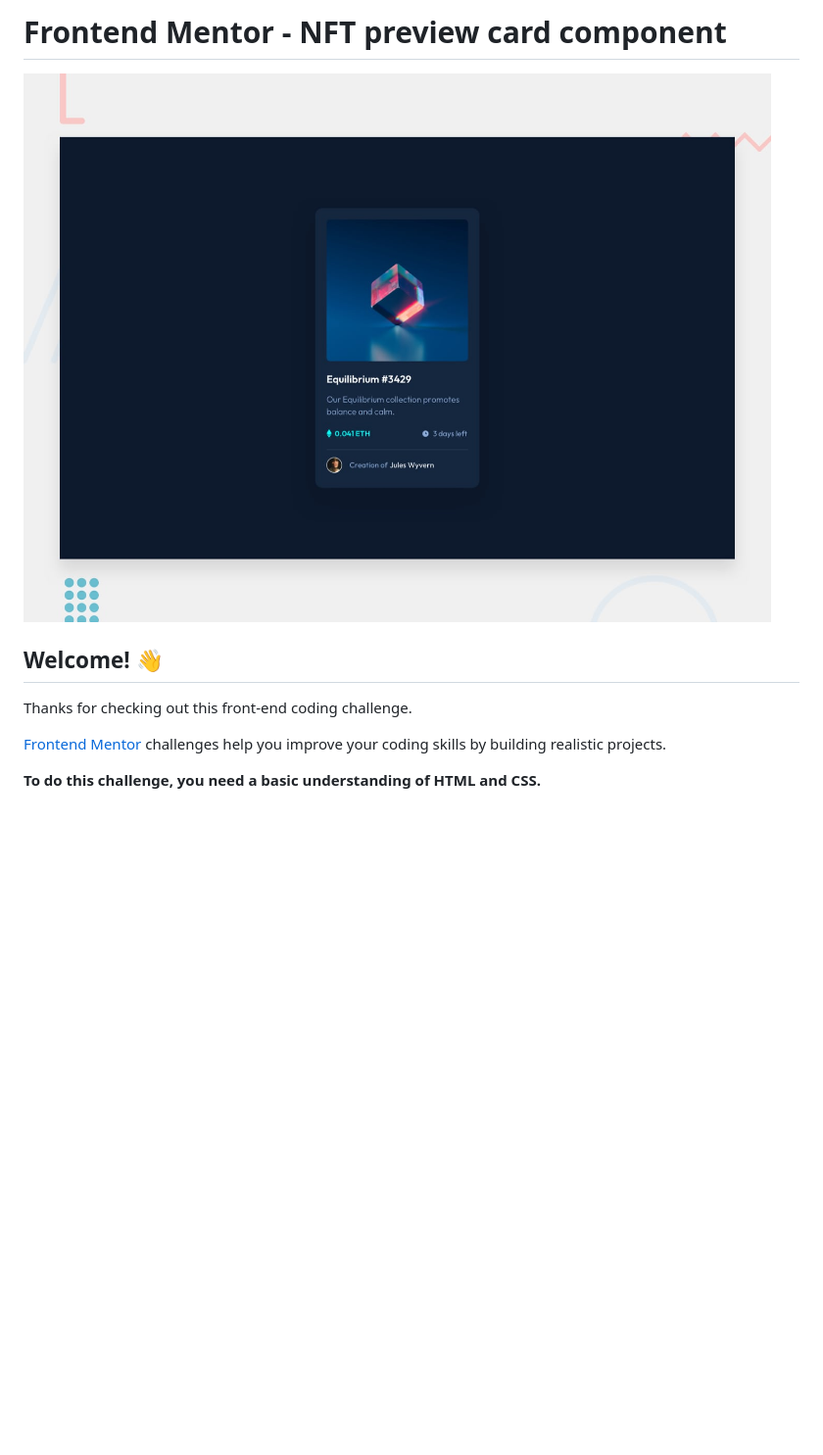
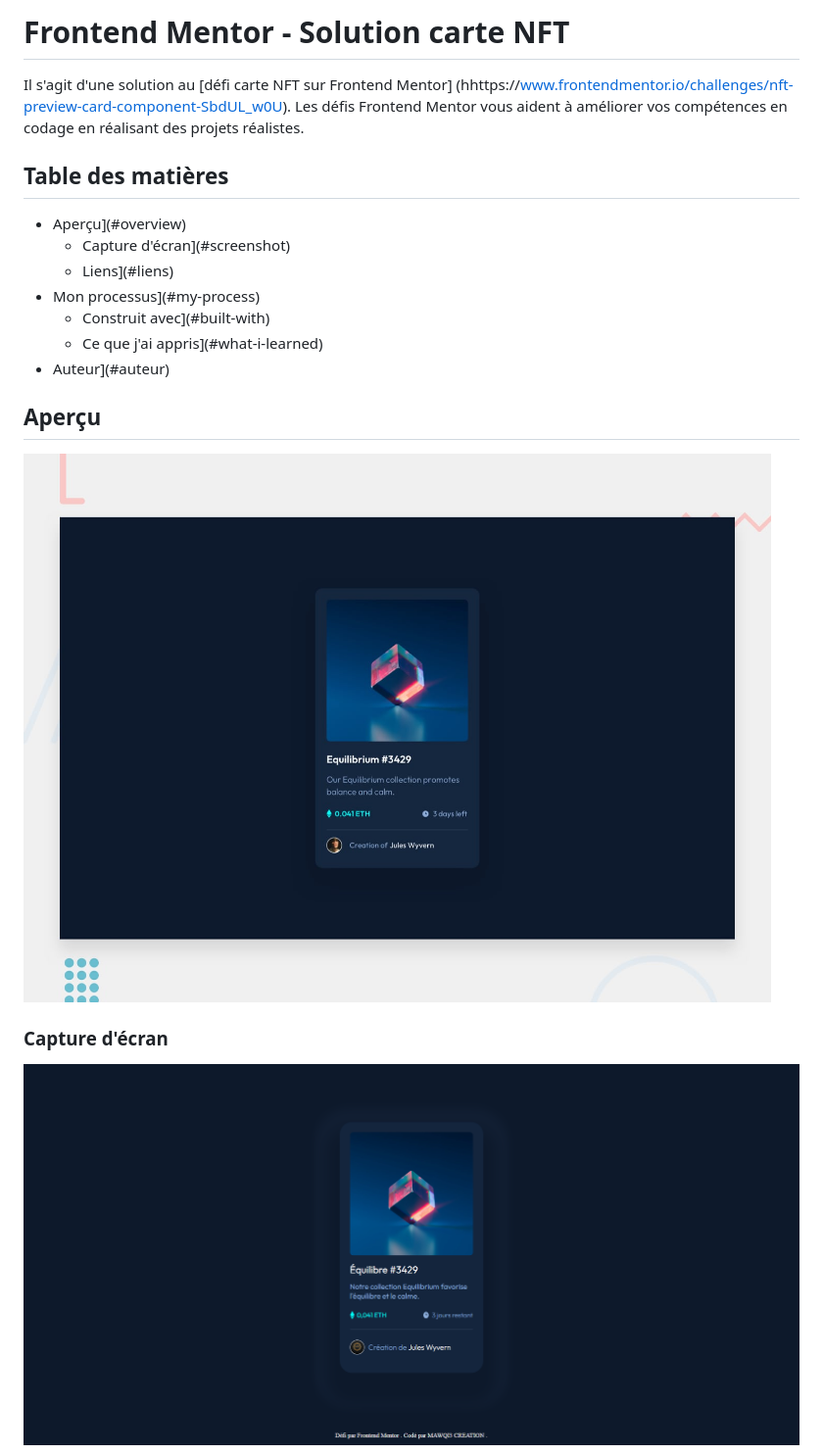
Before and after one commit to m3c-git/carte-nft, a Markdown page: README.md, the part around the change printed below. Shown: that part at 98% size. Rendered like a GitHub page; pictures changed too: design/desktop_screenshot.png (added); blank space fills up the shorter version.

```diff
--- a/README.md
+++ b/README.md
@@ -1,12 +1,20 @@
-# Frontend Mentor - NFT preview card component
+# Frontend Mentor - Solution carte NFT
 
-![Design preview for the NFT preview card component coding challenge](./design/desktop-preview.jpg)
+Il s'agit d'une solution au [défi carte NFT sur Frontend Mentor] (hhttps://www.frontendmentor.io/challenges/nft-preview-card-component-SbdUL_w0U). Les défis Frontend Mentor vous aident à améliorer vos compétences en codage en réalisant des projets réalistes.
 
-## Welcome! 👋
+## Table des matières
 
-Thanks for checking out this front-end coding challenge.
+- Aperçu](#overview)
+  - Capture d'écran](#screenshot)
+  - Liens](#liens)
+- Mon processus](#my-process)
+  - Construit avec](#built-with)
+  - Ce que j'ai appris](#what-i-learned)
+- Auteur](#auteur)
 
-[Frontend Mentor](https://www.frontendmentor.io) challenges help you improve your coding skills by building realistic projects.
+## Aperçu
+![Design preview for the Advice generator app coding challenge](./design/desktop-preview.jpg)
 
-**To do this challenge, you need a basic understanding of HTML and CSS.**
+### Capture d'écran
+![Design preview for the Advice generator app coding challenge](./design/desktop_screenshot.png)
 
```
Also changed, not shown: other parts of README.md (+15 -71 lines), README-template.md (deleted, +0 -46 lines), design/mobile_screenshot.png (added).
